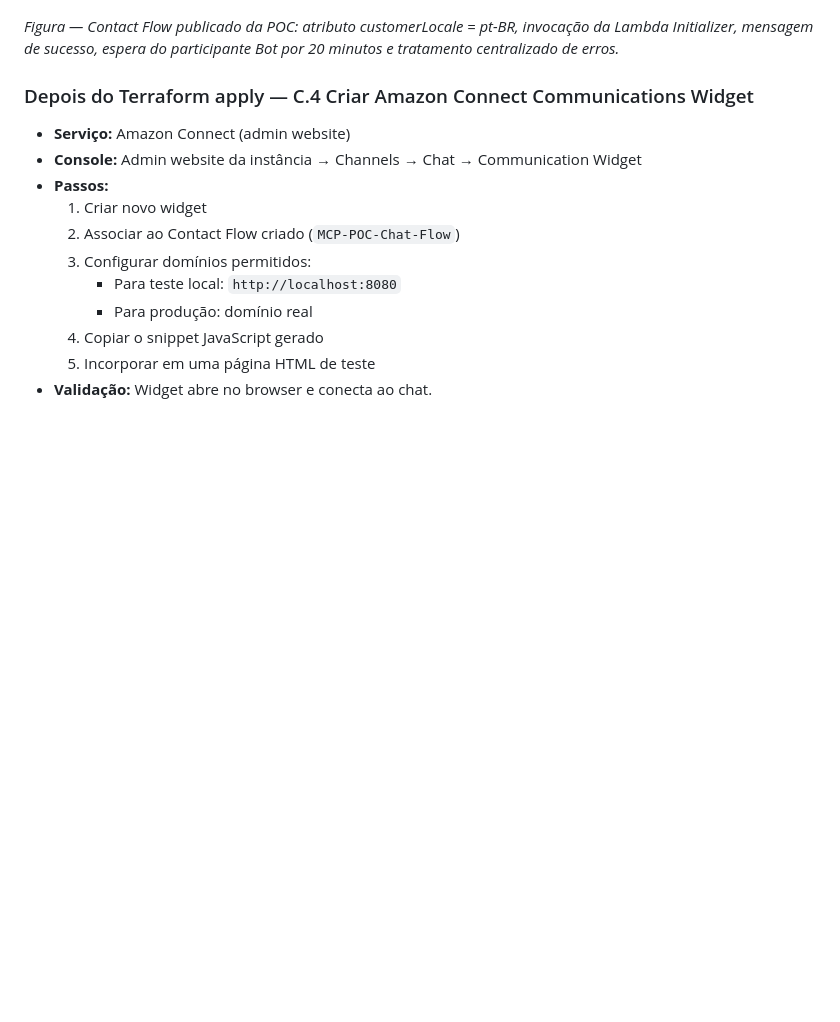
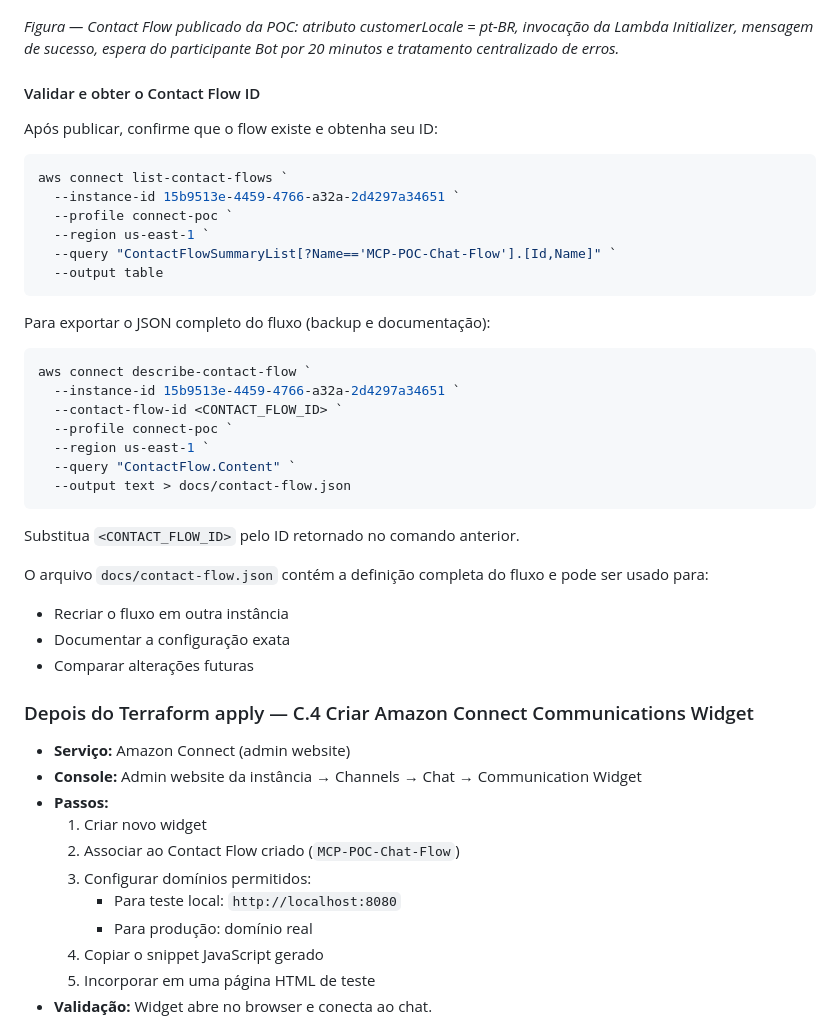
Before and after one commit to lucianarcit/poc_connect_bedrock, a Markdown page: docs/DEPLOYMENT_GUIDE.md, the part around the change. Rendered like a GitHub page; blank space fills up the shorter version.

Commit message:
docs: update Amazon Connect flow setup and IAM governance

````diff
--- a/docs/DEPLOYMENT_GUIDE.md
+++ b/docs/DEPLOYMENT_GUIDE.md
@@ -377,6 +377,38 @@ terraform output -raw initializer_lambda_arn
 ![Fluxo publicado MCP-POC-Chat-Flow](../images/MCP-POC-Chat-Flow.png)
 
 *Figura — Contact Flow publicado da POC: atributo customerLocale = pt-BR, invocação da Lambda Initializer, mensagem de sucesso, espera do participante Bot por 20 minutos e tratamento centralizado de erros.*
+
+#### Validar e obter o Contact Flow ID
+
+Após publicar, confirme que o flow existe e obtenha seu ID:
+
+```powershell
+aws connect list-contact-flows `
+  --instance-id 15b9513e-4459-4766-a32a-2d4297a34651 `
+  --profile connect-poc `
+  --region us-east-1 `
+  --query "ContactFlowSummaryList[?Name=='MCP-POC-Chat-Flow'].[Id,Name]" `
+  --output table
+```
+
+Para exportar o JSON completo do fluxo (backup e documentação):
+
+```powershell
+aws connect describe-contact-flow `
+  --instance-id 15b9513e-4459-4766-a32a-2d4297a34651 `
+  --contact-flow-id <CONTACT_FLOW_ID> `
+  --profile connect-poc `
+  --region us-east-1 `
+  --query "ContactFlow.Content" `
+  --output text > docs/contact-flow.json
+```
+
+Substitua `<CONTACT_FLOW_ID>` pelo ID retornado no comando anterior.
+
+O arquivo `docs/contact-flow.json` contém a definição completa do fluxo e pode ser usado para:
+- Recriar o fluxo em outra instância
+- Documentar a configuração exata
+- Comparar alterações futuras
 
 ### Depois do Terraform apply — C.4 Criar Amazon Connect Communications Widget
 
````
